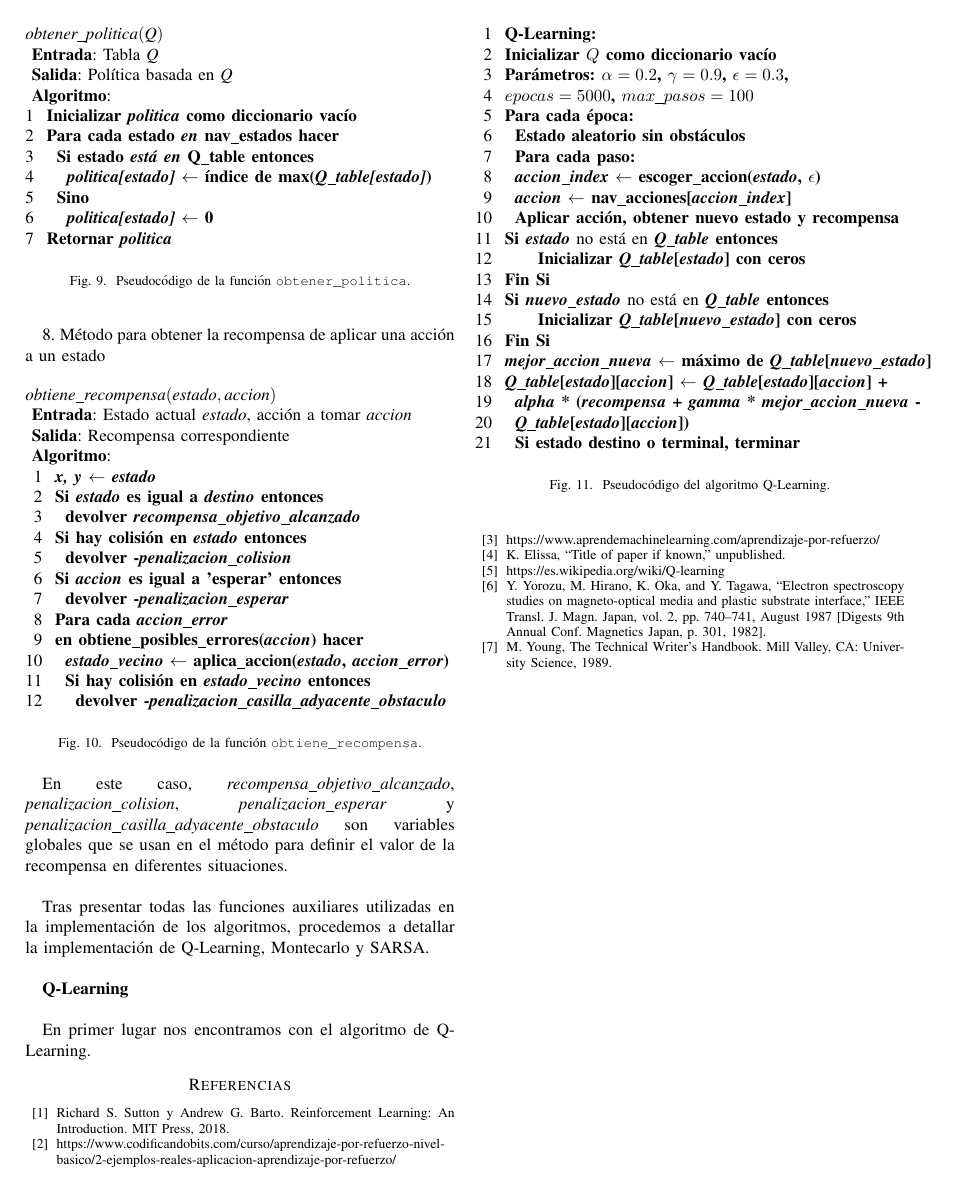
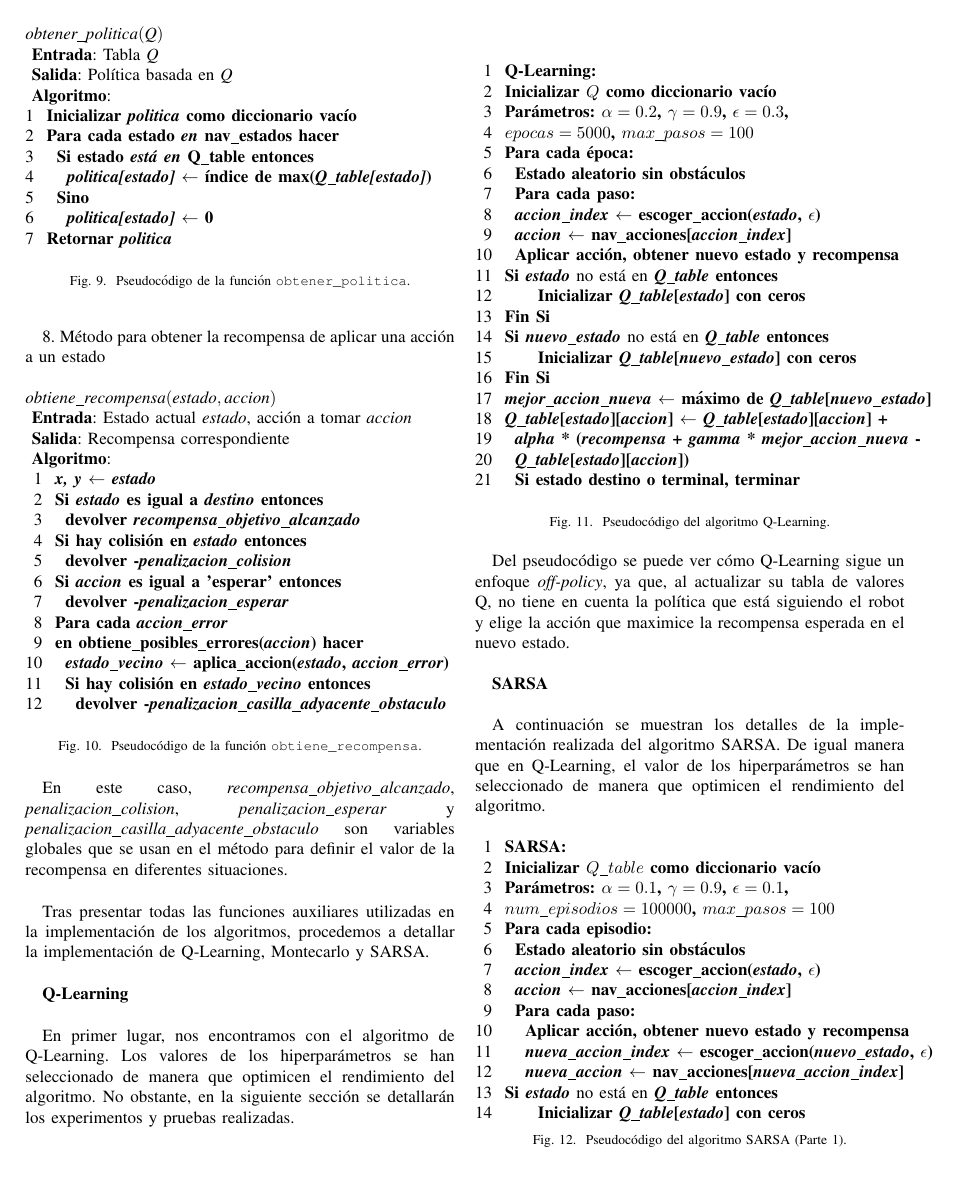
Before and after one commit to Migueel0/IA-Robotic-RL, a LaTeX paper (docs/report/plantilla-trabajo.tex): page 5 of 5 before the commit and page 5 of 6 after it. The pictures show the PDF file docs/report/plantilla-trabajo.pdf that the author committed with the source.

Commit message:
Advances in doc

```diff
--- a/docs/report/plantilla-trabajo.tex
+++ b/docs/report/plantilla-trabajo.tex
@@ -413,7 +413,8 @@ Tras presentar todas las funciones auxiliares utilizadas en la implementación d
 
 \textbf{Q-Learning\newline}
 
-En primer lugar nos encontramos con el algoritmo de Q-Learning.
+En primer lugar, nos encontramos con el algoritmo de Q-Learning. Los valores de los hiperparámetros se han seleccionado de manera que optimicen el rendimiento del algoritmo.
+No obstante, en la siguiente sección se detallarán los experimentos y pruebas realizadas.\newline\newline\newline
 
 \begin{figure}[h]
   \begin{pseudo}
@@ -442,6 +443,81 @@ En primer lugar nos encontramos con el algoritmo de Q-Learning.
   \label{fig:q-learning}
 \end{figure}
 
+Del pseudocódigo se puede ver cómo Q-Learning sigue un enfoque \textit{off-policy}, ya que, al actualizar su tabla de valores Q,
+no tiene en cuenta la política que está siguiendo el robot y elige la acción que maximice la recompensa esperada en el nuevo estado.\newline
 
+\textbf{SARSA\newline}
 
-\begin{thebibliography}{00}
+A continuación se muestran los detalles de la implementación realizada del algoritmo SARSA. De igual manera que en Q-Learning, el valor de los hiperparámetros
+se han seleccionado de manera que optimicen el rendimiento del algoritmo.
+
+\begin{figure}[!h]
+  \begin{minipage}{\linewidth}
+  \begin{pseudo}
+  \textbf{SARSA}: \\
+  Inicializar $Q\_table$ como diccionario vacío \\
+  Parámetros: $\alpha = 0.1$, $\gamma = 0.9$, $\epsilon = 0.1$, \\ $num\_episodios = 100000$, $max\_pasos = 100$ \\
+  Para cada episodio: \\
+  \> Estado aleatorio sin obstáculos \\
+  \> \textit{accion\_index} $\leftarrow$ escoger\_accion(\textit{estado}, $\epsilon$) \\
+  \> \textit{accion} $\leftarrow$ nav\_acciones[\textit{accion\_index}] \\
+  \> Para cada paso: \\
+  \> \> Aplicar acción, obtener nuevo estado y recompensa \\
+  \> \> \textit{nueva\_accion\_index} $\leftarrow$ escoger\_accion(\textit{nuevo\_estado}, $\epsilon$) \\
+  \> \> \textit{nueva\_accion} $\leftarrow$ nav\_acciones[\textit{nueva\_accion\_index}] \\
+  Si \textit{estado} \textnormal{no está en} \textit{Q\_table} entonces \\+
+  Inicializar \textit{Q\_table}[\textit{estado}] con ceros \\-
+
+  \end{pseudo}
+  \end{minipage}
+  \caption{Pseudocódigo del algoritmo SARSA (Parte 1).}
+  \label{fig:sarsa1}
+\end{figure}
+
+\begin{figure}
+  \begin{minipage}{\linewidth}
+  \begin{pseudo}
+  \textbf{Fin Si} \\
+  Si \textit{nuevo\_estado} \textnormal{no está en} \textit{Q\_table} entonces \\+
+    Inicializar \textit{Q\_table}[\textit{nuevo\_estado}] con ceros \\-
+  \textbf{Fin Si} \\
+  \textit{Q\_table}[\textit{estado}][\textit{accion}] $\leftarrow$ \textit{Q\_table}[\textit{estado}][\textit{accion}] + \\
+  \> $\alpha \cdot (\textit{recompensa} + \gamma \cdot \textit{Q\_table}[\textit{nuevo\_estado}][\textit{nueva\_accion}] -$ \\
+  \> $\textit{Q\_table}[\textit{estado}][\textit{accion}])$ \\
+  \> \textit{estado} $\leftarrow$ \textit{nuevo\_estado} \\
+  \> \textit{accion} $\leftarrow$ \textit{nueva\_accion} \\
+  \> Si \textit{estado} == destino, terminar \\
+  \end{pseudo}
+  \end{minipage}
+  \caption{Pseudocódigo del algoritmo SARSA (Parte 2).}
+  \label{fig:sarsa2}
+\end{figure}
+
+En esta ocasión, al actualizar los valores de la tabla Q, el robot tiene en cuenta la política que está siguiendo. Esto es debido a su enfoque \textit{on-policy}, diferenciándolo de esta manera del algoritmo de Q-Learning.\newline
+
+\section{Pruebas y experimentación}
+En esta sección, se detallan los experimentos realizados y los resultados obtenidos al aplicar tres algoritmos de aprendizaje por refuerzo (Q-Learning, Montecarlo y SARSA)
+en el contexto de la planificación de rutas por parte de un robot móvil.
+
+\subsection{Experimentos realizados}
+
+Para llevar a cabo los experimentos, se diseñaron tres mapas de prueba, cada uno con un tamaño diferente, un porcentaje distinto de obstáculos y
+una casilla objetivo única. La posición inicial del robot se selecciona de manera aleatoria en cada experimento.
+El objetivo es evaluar la capacidad del agente para planificar una ruta segura hacia el objetivo, evitando colisionar con los obstáculos presentes en el entorno.
+Se espera que el agente se mueva por zonas alejadas de los pasillos para maximizar la seguridad durante la navegación.\newline
+
+A continuación, se presentan los resultados obtenidos de los experimentos realizados con cada uno de los algoritmos de aprendizaje por refuerzo. Se probaron diferentes configuraciones en los hiperparámetros de cada algoritmo para evaluar su rendimiento en una variedad de escenarios.\newline
+
+\subsubsection{\textbf{Q-Learning}}
+
+Como se describió en la sección de \textit{Implementación}, los hiperparámetros utilizados para ajustar el rendimiento del algoritmo Q-Learning son los siguientes:\newline
+
+Tasa de aprendizaje($\alpha$) = 0.2, Factor de descuento($\gamma$) = 0.9, Tasa de exploración($\epsilon$) = 0.3,  Épocas de entrenamiento = 5000, Máximo de pasos por episodio = 100\newline
+
+Se optó por valores bajos de $\alpha$ y $\epsilon$ para priorizar la explotación de la mejor acción conocida y permitir que el agente aprenda de manera gradual, evitando posibles desbordamientos en los resultados que podrían surgir de un aprendizaje demasiado rápido.\newline
+
+A continuación, se presentan los resultados obtenidos en cada uno de los mapas de prueba:
+
+\begin{figure}[h]
+  \centering
+  \includegraphics[scale=0.38]{resultado_qlearning_mapa_1}
```
Also changed, not shown: docs/report/plantilla-trabajo.pdf, docs/report/resultado_qlearning_mapa_1.png (added), docs/report/resultado_qlearning_mapa_2.png (added), docs/report/plantilla-trabajo.tex (19 more changed lines), 6 other files. Lines whose indentation alone changed are shown as unchanged.
